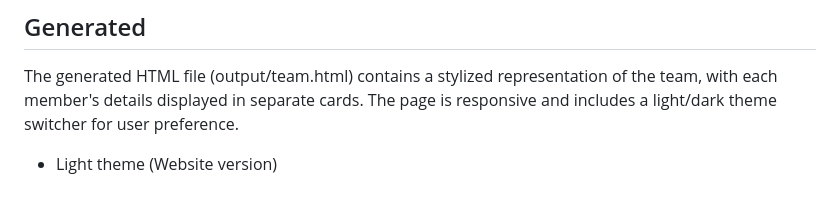
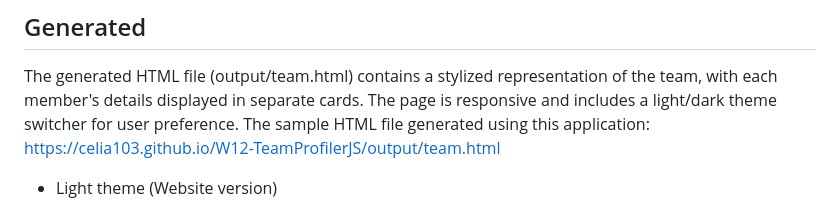
Before and after one commit to celia103/W12-TeamProfilerJS, a Markdown page: README.md, the part around the change. GitHub-like rendering.

```diff
--- a/README.md
+++ b/README.md
@@ -38,6 +38,8 @@ Follow these steps to install the Dynamic README Generator:
 ## Generated
 
 The generated HTML file (output/team.html) contains a stylized representation of the team, with each member's details displayed in separate cards. The page is responsive and includes a light/dark theme switcher for user preference.
+The sample HTML file generated using this application:
+<a href="https://celia103.github.io/W12-TeamProfilerJS/output/team.html" target="_blank">https://celia103.github.io/W12-TeamProfilerJS/output/team.html</a>
 
 - Light theme (Website version)
   ![screenshot4.png](./screencaptures/W12-TeamProfilerJS-capture4.png)
```
